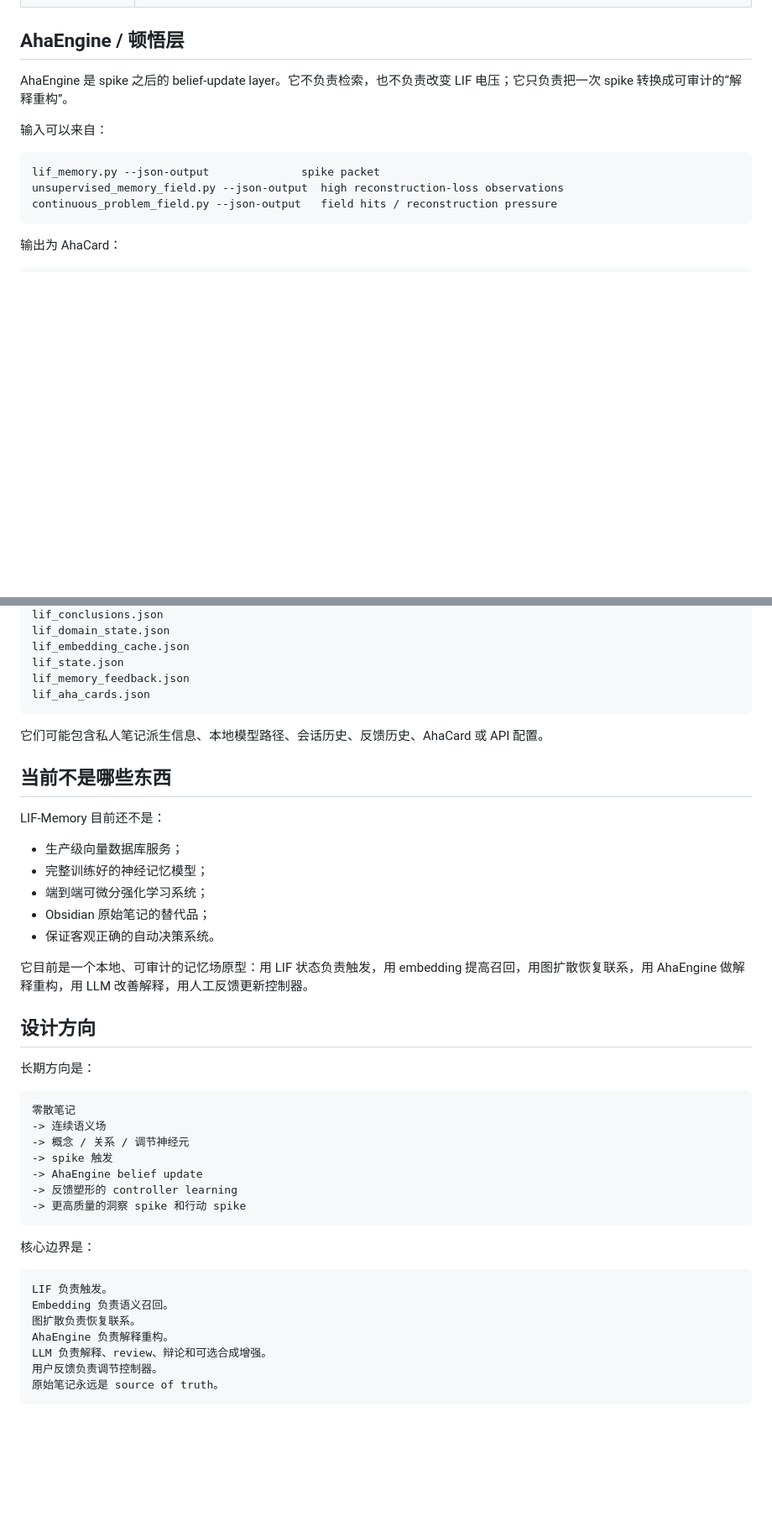
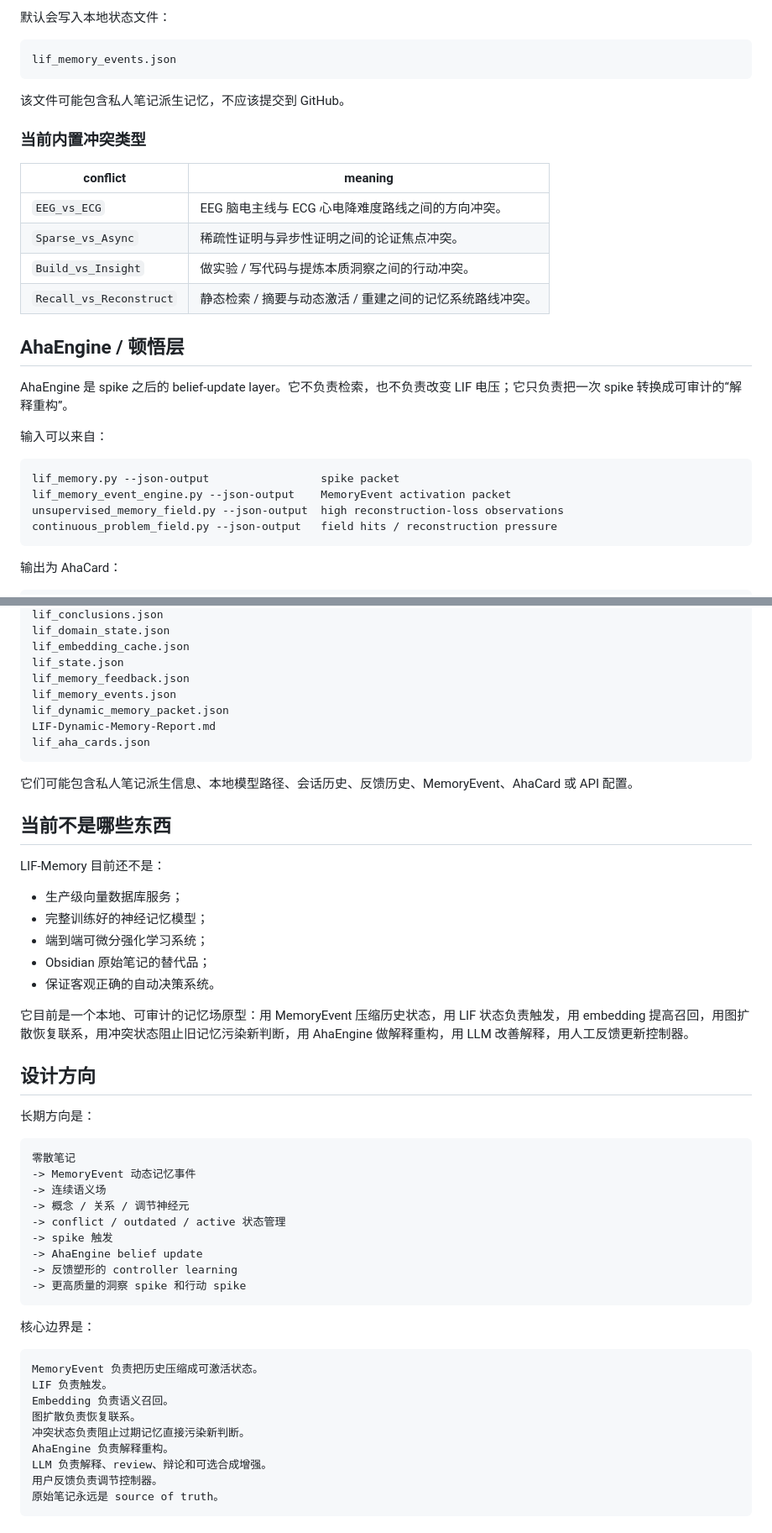
Before and after one commit to 1150258377/lif-memory, a Markdown page: README.md, 2 parts joined by grey strips. Shown at 84% size. Rendered like a GitHub page; blank space fills up the shorter version.

````diff
--- a/README.md
+++ b/README.md
@@ -49,3 +132,20 @@ Spike only opens the gate for insight reconstruction.
+默认会写入本地状态文件：
+
+```text
+lif_memory_events.json
+```
+
+该文件可能包含私人笔记派生记忆，不应该提交到 GitHub。
+
+### 当前内置冲突类型
+
+| conflict | meaning |
+| --- | --- |
+| `EEG_vs_ECG` | EEG 脑电主线与 ECG 心电降难度路线之间的方向冲突。 |
+| `Sparse_vs_Async` | 稀疏性证明与异步性证明之间的论证焦点冲突。 |
+| `Build_vs_Insight` | 做实验 / 写代码与提炼本质洞察之间的行动冲突。 |
+| `Recall_vs_Reconstruct` | 静态检索 / 摘要与动态激活 / 重建之间的记忆系统路线冲突。 |
+
 ## AhaEngine / 顿悟层
 
 AhaEngine 是 spike 之后的 belief-update layer。它不负责检索，也不负责改变 LIF 电压；它只负责把一次 spike 转换成可审计的“解释重构”。
@@ -53,7 +153,8 @@ AhaEngine 是 spike 之后的 belief-update layer。它不负责检索，也不
 输入可以来自：
 
 ```text
-lif_memory.py --json-output              spike packet
+lif_memory.py --json-output                 spike packet
+lif_memory_event_engine.py --json-output    MemoryEvent activation packet
 unsupervised_memory_field.py --json-output  high reconstruction-loss observations
 continuous_problem_field.py --json-output   field hits / reconstruction pressure
 ```
@@ -440,10 +548,13 @@ lif_domain_state.json
 lif_embedding_cache.json
 lif_state.json
 lif_memory_feedback.json
+lif_memory_events.json
+lif_dynamic_memory_packet.json
+LIF-Dynamic-Memory-Report.md
 lif_aha_cards.json
 ```
 
-它们可能包含私人笔记派生信息、本地模型路径、会话历史、反馈历史、AhaCard 或 API 配置。
+它们可能包含私人笔记派生信息、本地模型路径、会话历史、反馈历史、MemoryEvent、AhaCard 或 API 配置。
 
 ## 当前不是哪些东西
 
@@ -455,7 +566,7 @@ LIF-Memory 目前还不是：
 - Obsidian 原始笔记的替代品；
 - 保证客观正确的自动决策系统。
 
-它目前是一个本地、可审计的记忆场原型：用 LIF 状态负责触发，用 embedding 提高召回，用图扩散恢复联系，用 AhaEngine 做解释重构，用 LLM 改善解释，用人工反馈更新控制器。
+它目前是一个本地、可审计的记忆场原型：用 MemoryEvent 压缩历史状态，用 LIF 状态负责触发，用 embedding 提高召回，用图扩散恢复联系，用冲突状态阻止旧记忆污染新判断，用 AhaEngine 做解释重构，用 LLM 改善解释，用人工反馈更新控制器。
 
 ## 设计方向
 
@@ -463,8 +574,10 @@ LIF-Memory 目前还不是：
 
 ```text
 零散笔记
+-> MemoryEvent 动态记忆事件
 -> 连续语义场
 -> 概念 / 关系 / 调节神经元
+-> conflict / outdated / active 状态管理
 -> spike 触发
 -> AhaEngine belief update
 -> 反馈塑形的 controller learning
@@ -474,9 +587,11 @@ LIF-Memory 目前还不是：
 核心边界是：
 
 ```text
+MemoryEvent 负责把历史压缩成可激活状态。
 LIF 负责触发。
 Embedding 负责语义召回。
 图扩散负责恢复联系。
+冲突状态负责阻止过期记忆直接污染新判断。
 AhaEngine 负责解释重构。
 LLM 负责解释、review、辩论和可选合成增强。
 用户反馈负责调节控制器。
````
Also changed, not shown: other parts of README.md (+96 -6 lines).
